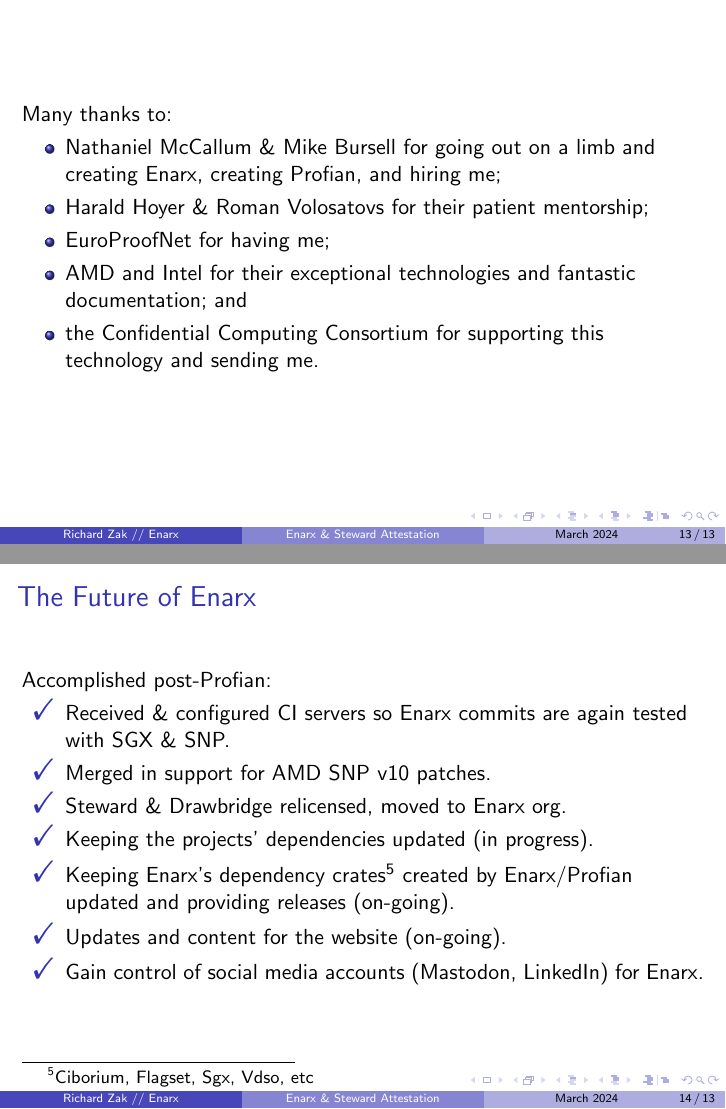
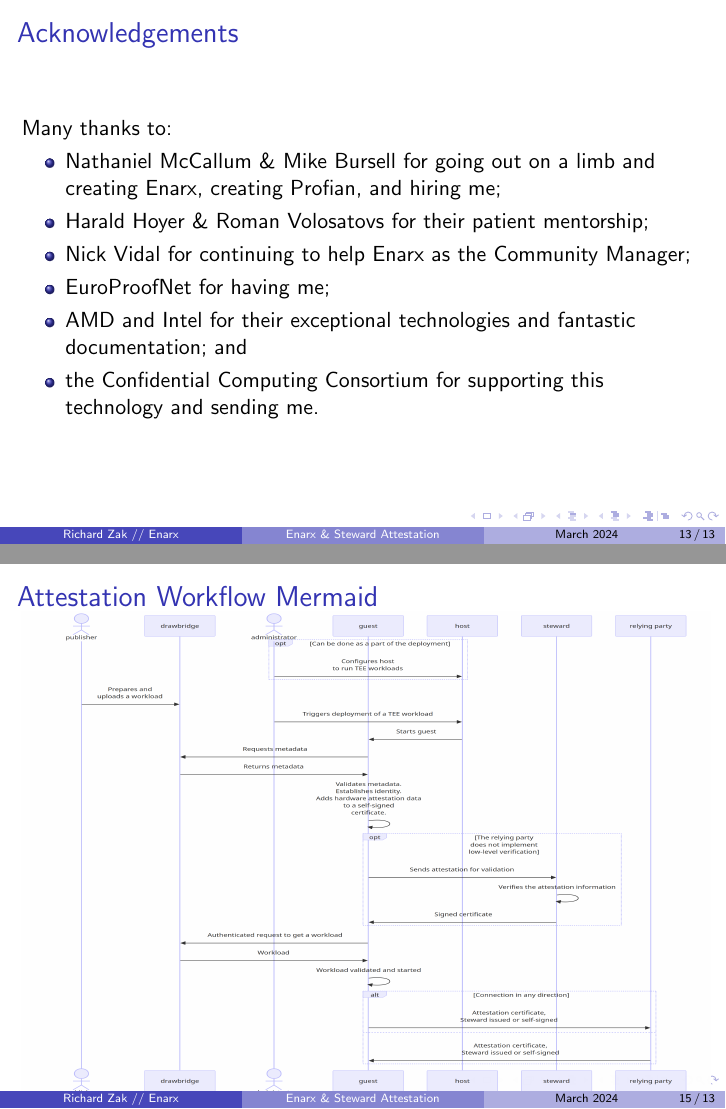
Before and after one commit to rjzak/Enarx_Steward_Attestation, LaTeX slides (main.tex): pages 14 and 16 of 16 before the commit and pages 14 and 17 of 17 after it, joined at a grey line. Compiled offline with pdfLaTeX.

Commit message:
workflow chart improvements

```diff
--- a/main.tex
+++ b/main.tex
@@ -3,6 +3,7 @@
 \usepackage{minted}
 \usepackage{tikz}
 \usepackage{bbding} % For checkmark in itemize
+\usepackage{hyperref}
 \newcommand*\tick{\item[\Checkmark]}
 
 % Adjustments to the page counts for the appendix
@@ -226,11 +227,12 @@
 \end{frame}
 
 \section{Acknowledgements}
-\begin{frame}
+\begin{frame}{Acknowledgements}
 Many thanks to:
 \begin{itemize}
-    \item Nathaniel McCallum \& Mike Bursell for going out on a limb and creating Enarx, creating Profian, and hiring me;
-    \item Harald Hoyer \& Roman Volosatovs for their patient mentorship;
+    \item \href{https://github.com/npmccallum}{Nathaniel McCallum} \& \href{https://github.com/MikeCamel}{Mike Bursell} for going out on a limb and creating Enarx, creating Profian, and hiring me;
+    \item \href{https://github.com/haraldh}{Harald Hoyer} \& \href{https://github.com/rvolosatovs}{Roman Volosatovs} for their patient mentorship;
+    \item \href{https://github.com/nickvidal/}{Nick Vidal} for continuing to help Enarx as the Community Manager;
     \item EuroProofNet for having me;
     \item AMD and Intel for their exceptional technologies and fantastic documentation; and
     \item the Confidential Computing Consortium for supporting this technology and sending me.
@@ -277,6 +279,11 @@
         \end{itemize}
     }
 \end{frame}
+
+\begin{frame}{Attestation Workflow Mermaid}
+    \centering
+    \includegraphics[width=1.01\linewidth,height=0.71\linewidth]{images/attestation-flow-mermaid.png}
+\end{frame}
 \backupend
 
 \end{document}
```
Also changed, not shown: images/attestation-flow-excalidraw.png (added), main.tex (4 more changed lines), 1 other file.
